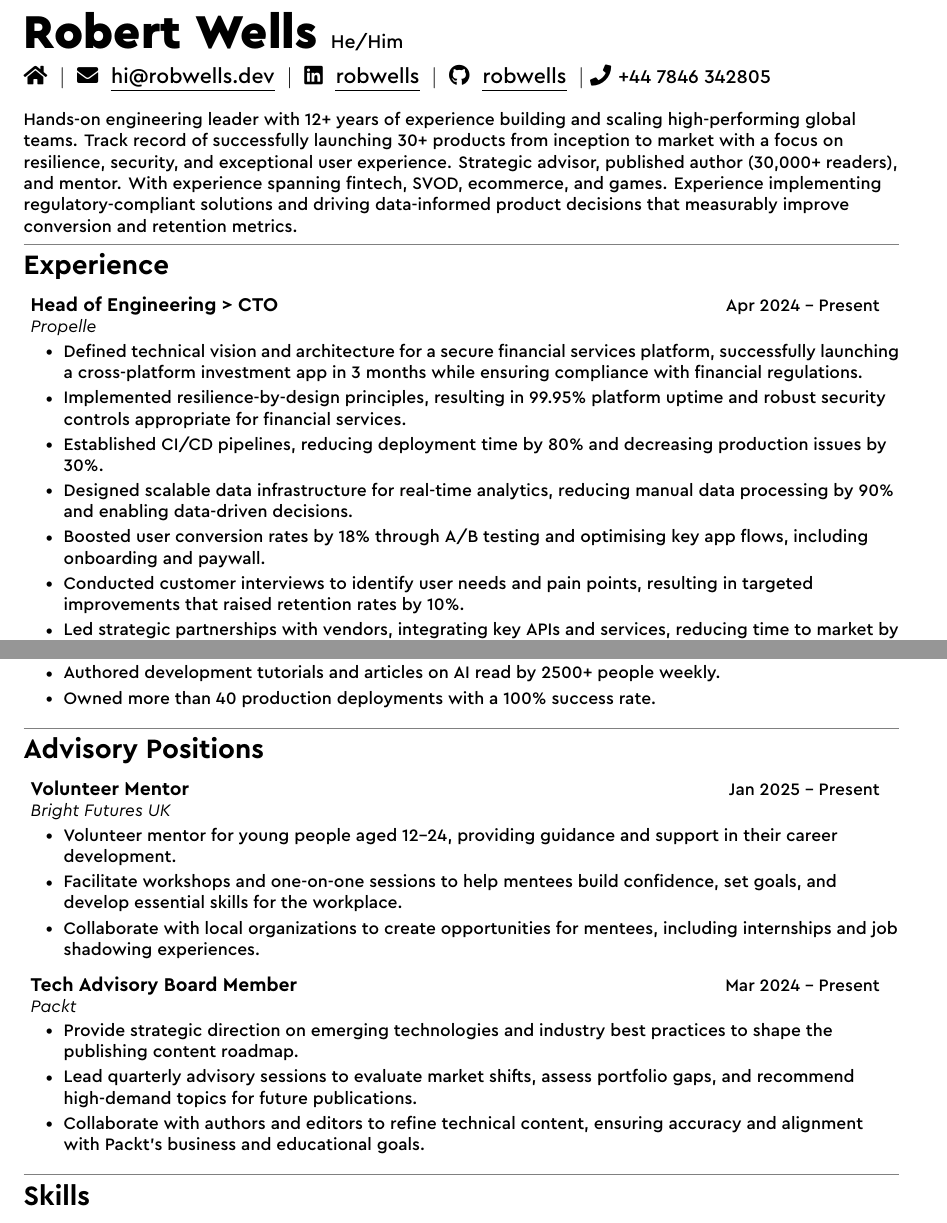
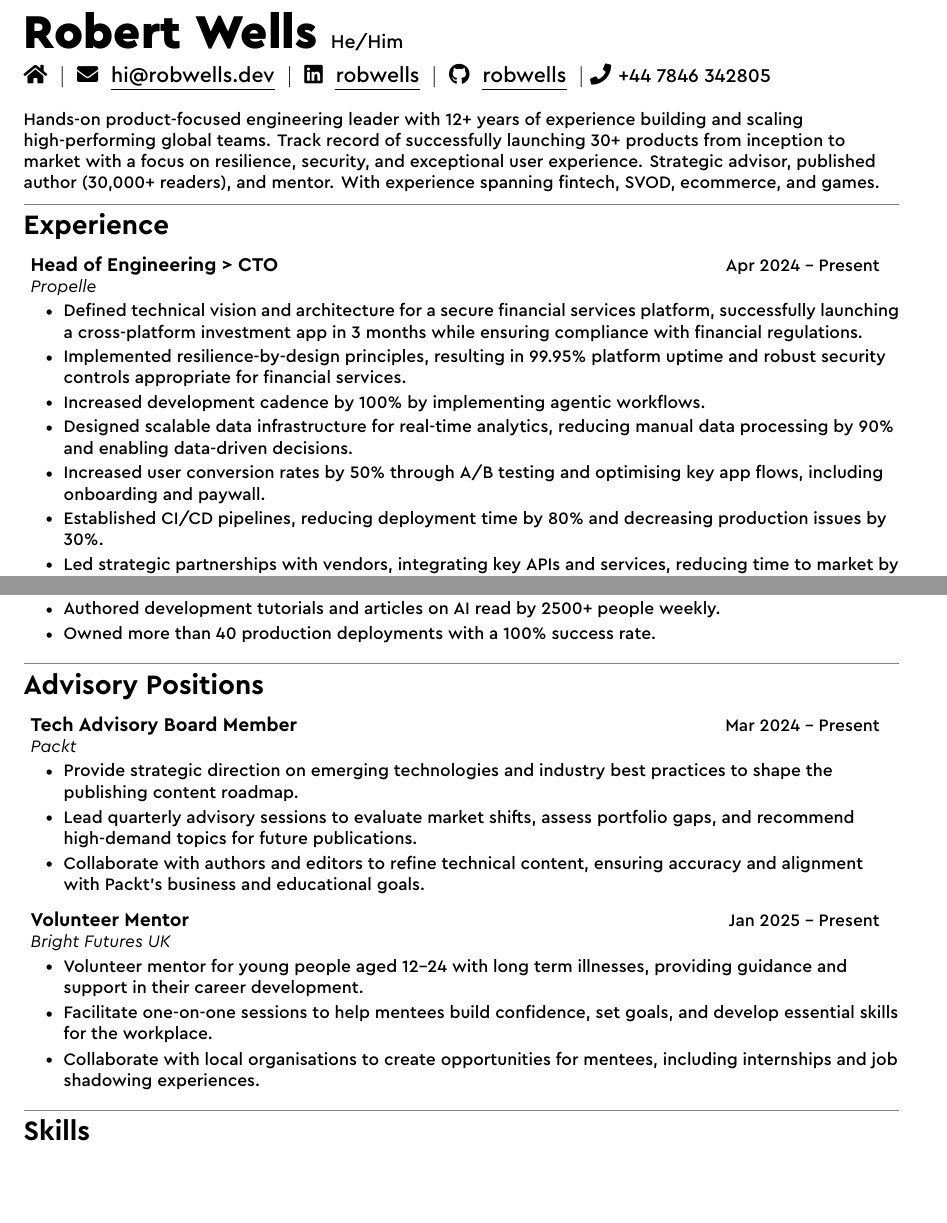
Before and after one commit to robiwells/cv, a LaTeX CV (cv.tex, which reads sections/advisory.tex, sections/advisory/advisory-mentor.tex, sections/experience/experience-propelle.tex): two parts of pages 1 and 2 of 2, joined at a grey line, cut so that both start at the same text, the shorter picture padded with empty space. Compiled offline with XeLaTeX.

Commit message:
Added advisory section

```diff
--- a/sections/advisory.tex
+++ b/sections/advisory.tex
@@ -4,7 +4,7 @@
 \section{Advisory Positions}
 \mySubHeadingListStart
 
+\input{./sections/advisory/advisory-packt}
 \input{./sections/advisory/advisory-mentor}
-\input{./sections/advisory/advisory-packt}
 
 \mySubHeadingListEnd
--- a/sections/advisory/advisory-mentor.tex
+++ b/sections/advisory/advisory-mentor.tex
@@ -2,7 +2,7 @@
 {Volunteer Mentor}{Jan 2025 -- Present}
 {Bright Futures UK}
   \myItemListStart
-    \myItem{Volunteer mentor for young people aged 12-24, providing guidance and support in their career development.}
-    \myItem{Facilitate workshops and one-on-one sessions to help mentees build confidence, set goals, and develop essential skills for the workplace.}
-    \myItem{Collaborate with local organizations to create opportunities for mentees, including internships and job shadowing experiences.}
+    \myItem{Volunteer mentor for young people aged 12-24 with long term illnesses, providing guidance and support in their career development.}
+    \myItem{Facilitate one-on-one sessions to help mentees build confidence, set goals, and develop essential skills for the workplace.}
+    \myItem{Collaborate with local organisations to create opportunities for mentees, including internships and job shadowing experiences.}
   \myItemListEnd
--- a/sections/experience/experience-propelle.tex
+++ b/sections/experience/experience-propelle.tex
@@ -4,9 +4,9 @@
   \myItemListStart
     \myItem{Defined technical vision and architecture for a secure financial services platform, successfully launching a cross-platform investment app in 3 months while ensuring compliance with financial regulations.}
     \myItem{Implemented resilience-by-design principles, resulting in 99.95\% platform uptime and robust security controls appropriate for financial services.}
+    \myItem{Increased development cadence by 100\% by implementing agentic workflows.}
+    \myItem{Designed scalable data infrastructure for real-time analytics, reducing manual data processing by 90\% and enabling data-driven decisions.}
+    \myItem{Increased user conversion rates by 50\% through A/B testing and optimising key app flows, including onboarding and paywall.}
     \myItem{Established CI/CD pipelines, reducing deployment time by 80\% and decreasing production issues by 30\%.}
-    \myItem{Designed scalable data infrastructure for real-time analytics, reducing manual data processing by 90\% and enabling data-driven decisions.}
-    \myItem{Boosted user conversion rates by 18\% through A/B testing and optimising key app flows, including onboarding and paywall.}
-    \myItem{Conducted customer interviews to identify user needs and pain points, resulting in targeted improvements that raised retention rates by 10\%.}
     \myItem{Led strategic partnerships with vendors, integrating key APIs and services, reducing time to market by 3 weeks.}
   \myItemListEnd
--- a/sections/summary.tex
+++ b/sections/summary.tex
@@ -1,3 +1,3 @@
 % \section{Summary}
 \linebreak \newline
-\myText{Hands-on engineering leader with 12+ years of experience building and scaling high-performing global teams. Track record of successfully launching 30+ products from inception to market with a focus on resilience, security, and exceptional user experience. Strategic advisor, published author (30,000+ readers), and mentor. With experience spanning fintech, SVOD, ecommerce, and games. Experience implementing regulatory-compliant solutions and driving data-informed product decisions that measurably improve conversion and retention metrics.}
+\myText{Hands-on product-focused engineering leader with 12+ years of experience building and scaling high-performing global teams. Track record of successfully launching 30+ products from inception to market with a focus on resilience, security, and exceptional user experience. Strategic advisor, published author (30,000+ readers), and mentor. With experience spanning fintech, SVOD, ecommerce, and games. }
```
